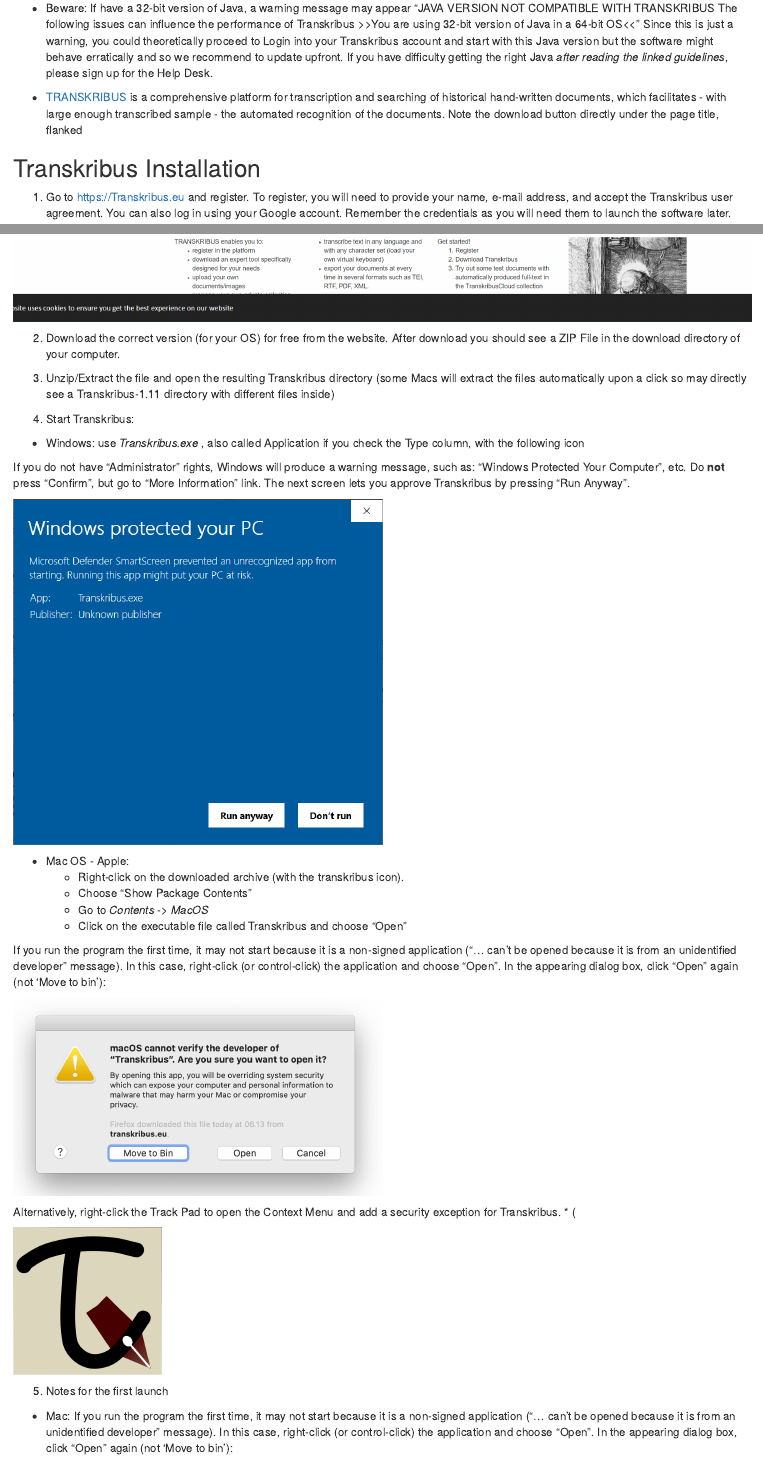
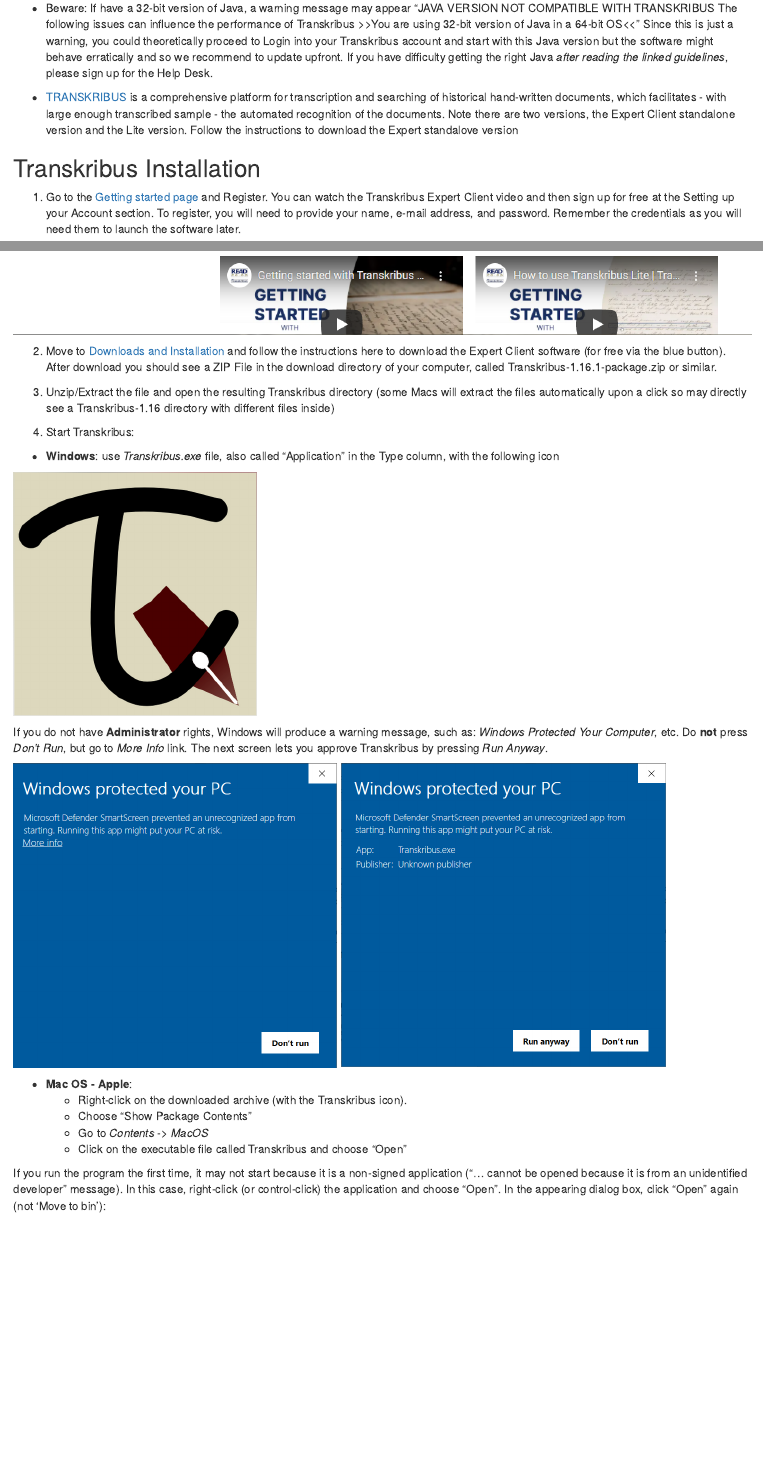
Before and after one commit to Digital-Methods-HASS/DigitalArchives, an R Markdown document (_installs/00_Transkribus.Rmd): the page in a window 1100 px wide, from 520 px down, and a second part further down, joined at a grey line. Rendered offline with R 4.5, knitr and Pandoc, with nearby package versions.

Commit message:
Voyant and Transkribus rmds updated

```diff
--- a/_installs/00_Transkribus.Rmd
+++ b/_installs/00_Transkribus.Rmd
@@ -28,44 +28,38 @@
 - [JAVA](https://www.oracle.com/java/technologies/javase-jre8-downloads.html): Before downloading Transkribus, check that you have the newest version of Java 8. If you do have Java installed, you should still update your version, or at least [check it using this guide](https://java.com/en/download/help/version_manual.xml).  If you need an update, download the 64-bit offline version (recommended) for [Windows here](https://javadl.oracle.com/webapps/download/AutoDL?BundleId=242990_a4634525489241b9a9e1aa73d9e118e6), and for [Mac here](https://javadl.oracle.com/webapps/download/AutoDL?BundleId=242981_a4634525489241b9a9e1aa73d9e118e6).
 - Beware: If have a 32-bit version of Java, a warning message may appear "JAVA VERSION NOT COMPATIBLE WITH TRANSKRIBUS The following issues can influence the performance of Transkribus >>You are using 32-bit version of Java in a 64-bit OS<<” Since this is just a warning, you could theoretically proceed to Login into your Transkribus account and start with this Java version but the software might behave erratically and so we recommend to update upfront. If you have difficulty getting the right Java *after reading the linked guidelines*, please sign up for the Help Desk.
 
-- [TRANSKRIBUS](https://transkribus.eu/Transkribus) is a comprehensive platform for transcription and searching of historical hand-written documents, which facilitates - with large enough transcribed sample - the automated recognition of the documents. Note the download button directly under the page title, flanked
+- [TRANSKRIBUS](https://readcoop.eu/transkribus/wiki/download-and-installation/) is a comprehensive platform for transcription and searching of historical hand-written documents, which facilitates - with large enough transcribed sample - the automated recognition of the documents. Note there are two versions, the Expert Client standalone version and the Lite version. Follow the instructions to download the Expert standalove version
 
 ## Transkribus Installation
 
-1. Go to https://Transkribus.eu and register. To register, you will need to provide your name, e-mail address, and accept the Transkribus user agreement. You can also log in using your Google account. Remember the credentials as you will need them to launch the software later.
+1. Go to the [Getting started page](https://readcoop.eu/transkribus/start/) and Register. You can watch the Transkribus Expert Client video and then sign up for free at the Setting up your Account section. To register, you will need to provide your name, e-mail address, and password. Remember the credentials as you will need them to launch the software later.
 
-![](../images/transkribus-site.png)
+![](../images/transkribus-site-new.png)
 
 
-2. Download the correct version (for your OS) for free from the website. After download you should see a ZIP File in the download directory of your computer.
+2. Move to [Downloads and Installation](https://readcoop.eu/transkribus/wiki/download-and-installation/) and follow the instructions here to download the Expert Client software (for free via the blue button). After download you should see a ZIP File in the download directory of your computer, called Transkribus-1.16.1-package.zip or similar.
 
 <!-- If the download fails - please download the latest release from here: [alternative download location](https://transkribus.eu/TranskribusX/releases/) -->
 
-3.  Unzip/Extract the file and open the resulting Transkribus directory (some Macs will extract the files automatically upon a click so may directly see a Transkribus-1.11 directory with different files inside)
+3.  Unzip/Extract the file and open the resulting Transkribus directory (some Macs will extract the files automatically upon a click so may directly see a Transkribus-1.16 directory with different files inside)
 
 4.  Start Transkribus:
-- Windows:  use *Transkribus.exe* , also called Application if you check the Type column, with the following icon
 
-If you do not have "Administrator" rights, Windows will produce a warning message, such as: "Windows Protected Your Computer", etc. Do **not** press "Confirm", but go to "More Information" link. The next screen lets you approve  Transkribus by pressing "Run Anyway".
+- **Windows**:  use *Transkribus.exe* file, also called "Application" in the Type column, with the following icon
 
-![](../images/W10_run.png){#id .class width=50%}
+![](../images/transkribus-icon.png){width=300px}
+
+If you do not have **Administrator** rights, Windows will produce a warning message, such as: *Windows Protected Your Computer*, etc. Do **not** press *Don't Run*, but go to *More Info* link. The next screen lets you approve Transkribus by pressing *Run Anyway*.
+
+![](../images/W10_protect.png){width=400px} ![](../images/W10_run.png){width=400px}
 
 
-- Mac OS - Apple:
-    * Right-click on the downloaded archive (with the transkribus icon).
-    * Choose "Show Package Contents"
-    * Go to *Contents* -> *MacOS*
-    * Click on the executable file called Transkribus and choose "Open"
 
-If you run the program the first time, it may not start because it is a non-signed application ("... can't be opened because it is from an unidentified developer" message).  In this case, right-click (or control-click) the application and choose "Open". In the appearing dialog box, click "Open" again (not 'Move to bin'):
+- **Mac OS - Apple**:
+    - Right-click on the downloaded archive (with the Transkribus icon).
+    - Choose "Show Package Contents"
+    - Go to *Contents* -> *MacOS*
+    - Click on the executable file called Transkribus and choose "Open"
 
-![](../images/transkribus-open.png){#id .class width=50%}
+If you run the program the first time, it may not start because it is a non-signed application ("... cannot be opened because it is from an unidentified developer" message).  In this case, right-click (or control-click) the application and choose "Open". In the appearing dialog box, click "Open" again (not 'Move to bin'):
 
-Alternatively, right-click the Track Pad to open the Context Menu and add a security exception for Transkribus.
-    * (
-
-![](../images/transkribus-icon.png){#id .class width=20%}
-
-5. Notes for the first launch
-
-- Mac: If you run the program the first time, it may not start because it is a non-signed application ("... can't be opened because it is from an unidentified developer" message).  In this case, right-click (or control-click) the application and choose "Open". In the appearing dialog box, click "Open" again (not 'Move to bin'):
```
Also changed, not shown: _installs/00_Transkribus.html, images/transkribus-site-new.png (added), _installs/00_Transkribus.Rmd (43 more changed lines).
